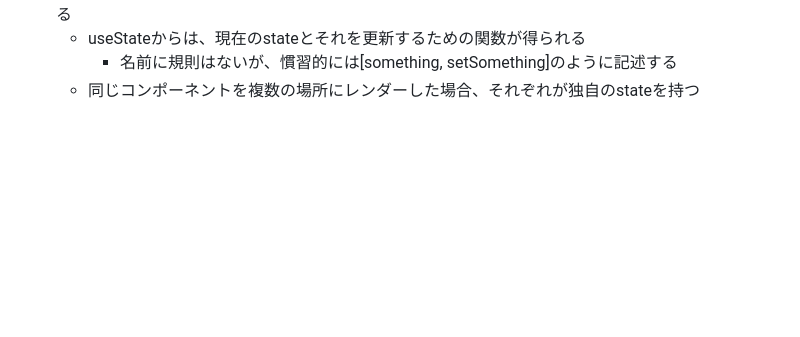
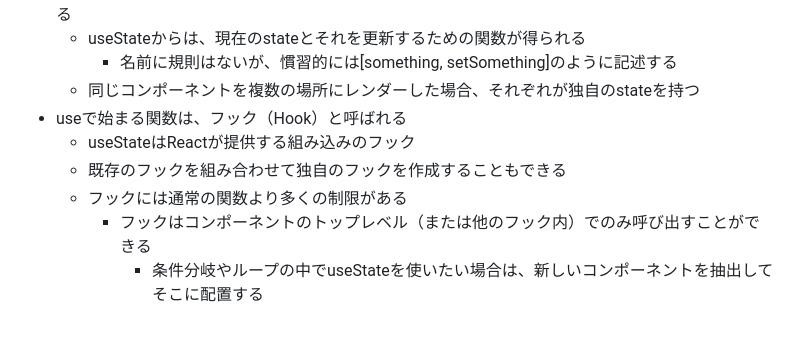
Before and after one commit to pandineer/react-learning-2026, a Markdown page: README.md, the part around the change. Rendered like a GitHub page; blank space fills up the shorter version.

Commit message:
フックの使用

```diff
--- a/README.md
+++ b/README.md
@@ -28,3 +28,9 @@
   * useStateからは、現在のstateとそれを更新するための関数が得られる
     * 名前に規則はないが、慣習的には[something, setSomething]のように記述する
   * 同じコンポーネントを複数の場所にレンダーした場合、それぞれが独自のstateを持つ
+* useで始まる関数は、フック（Hook）と呼ばれる
+  * useStateはReactが提供する組み込みのフック
+  * 既存のフックを組み合わせて独自のフックを作成することもできる
+  * フックには通常の関数より多くの制限がある
+    * フックはコンポーネントのトップレベル（または他のフック内）でのみ呼び出すことができる
+      * 条件分岐やループの中でuseStateを使いたい場合は、新しいコンポーネントを抽出してそこに配置する
```
